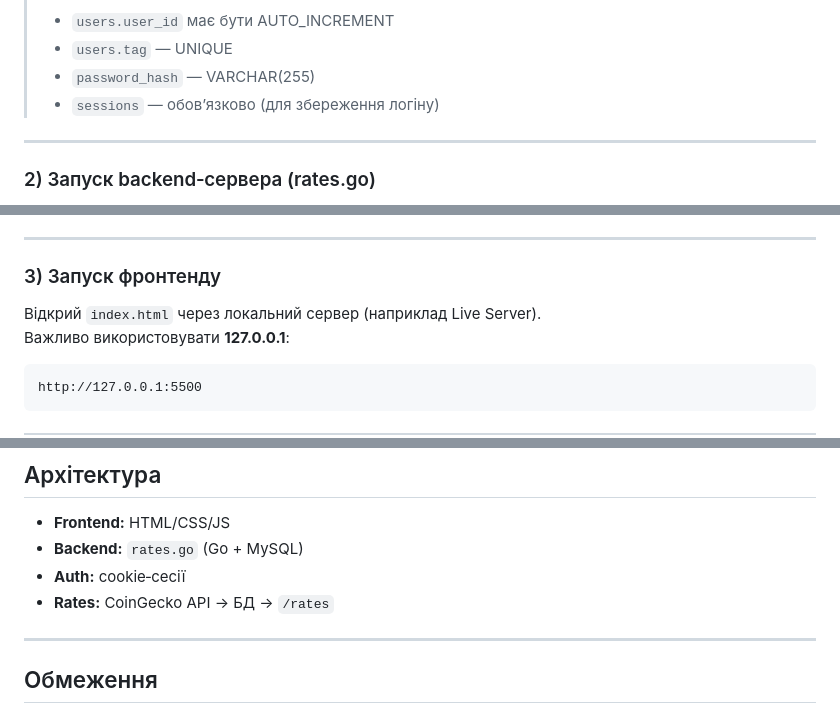
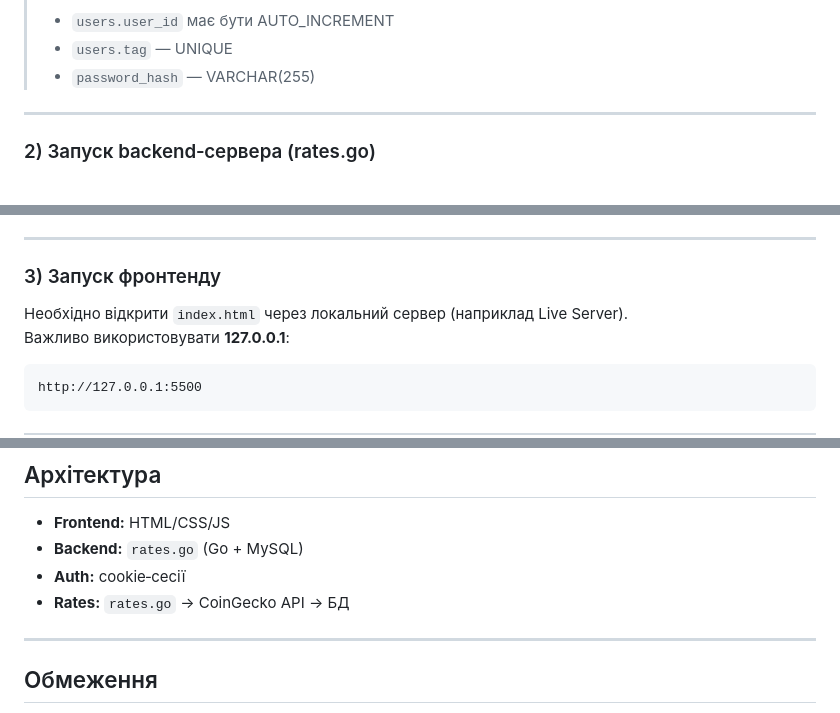
Before and after one commit to zalp25/BlinkWallet, a Markdown page: README.md, 3 parts joined by grey strips. Rendered like a GitHub page.

````diff
--- a/README.md
+++ b/README.md
@@ -32,7 +46,6 @@
 > - `users.user_id` має бути AUTO_INCREMENT
 > - `users.tag` — UNIQUE
 > - `password_hash` — VARCHAR(255)
-> - `sessions` — обов’язково (для збереження логіну)
 
 ---
 
@@ -56,7 +69,7 @@ go run .\rates.go
 ---
 
 ### 3) Запуск фронтенду
-Відкрий `index.html` через локальний сервер (наприклад Live Server).
+Необхідно відкрити `index.html` через локальний сервер (наприклад Live Server).
 Важливо використовувати **127.0.0.1**:
 ```
 http://127.0.0.1:5500
@@ -101,7 +128,7 @@ http://127.0.0.1:5500
 - **Frontend:** HTML/CSS/JS
 - **Backend:** `rates.go` (Go + MySQL)
 - **Auth:** cookie‑сесії
-- **Rates:** CoinGecko API → БД → `/rates`
+- **Rates:** `rates.go` → CoinGecko API → БД
 
 ---
 
````
Also changed, not shown: other parts of README.md (+40 -12 lines).
